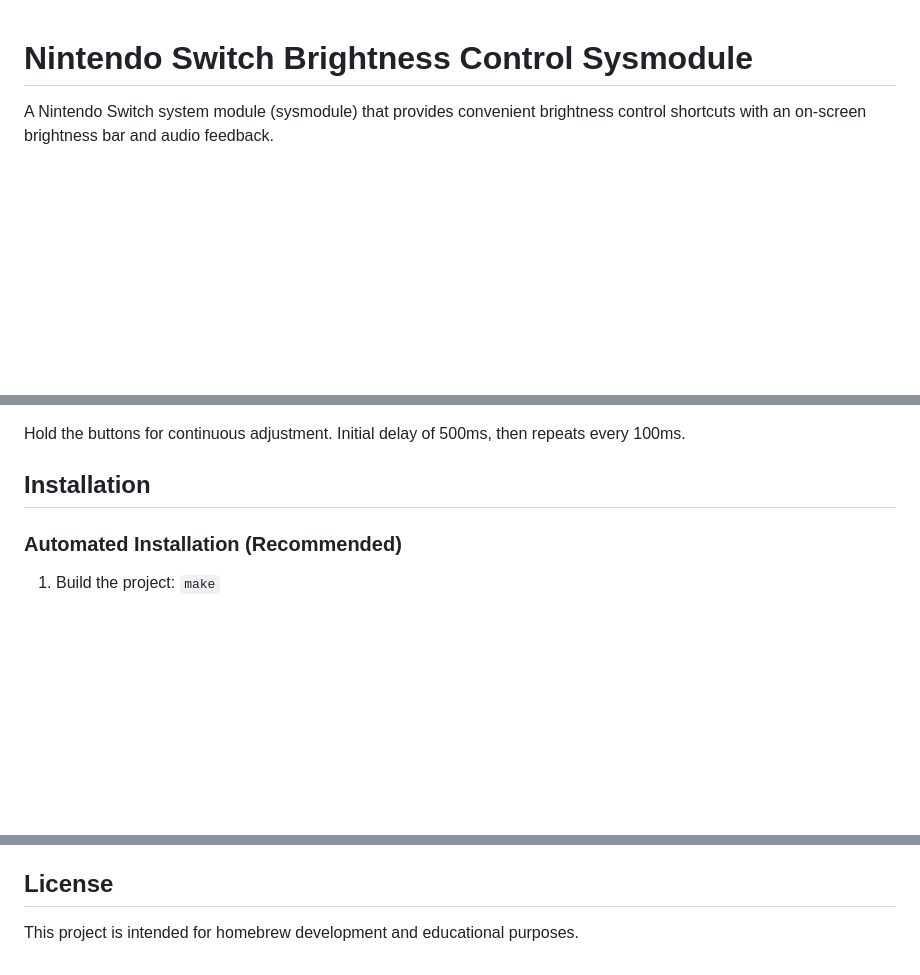
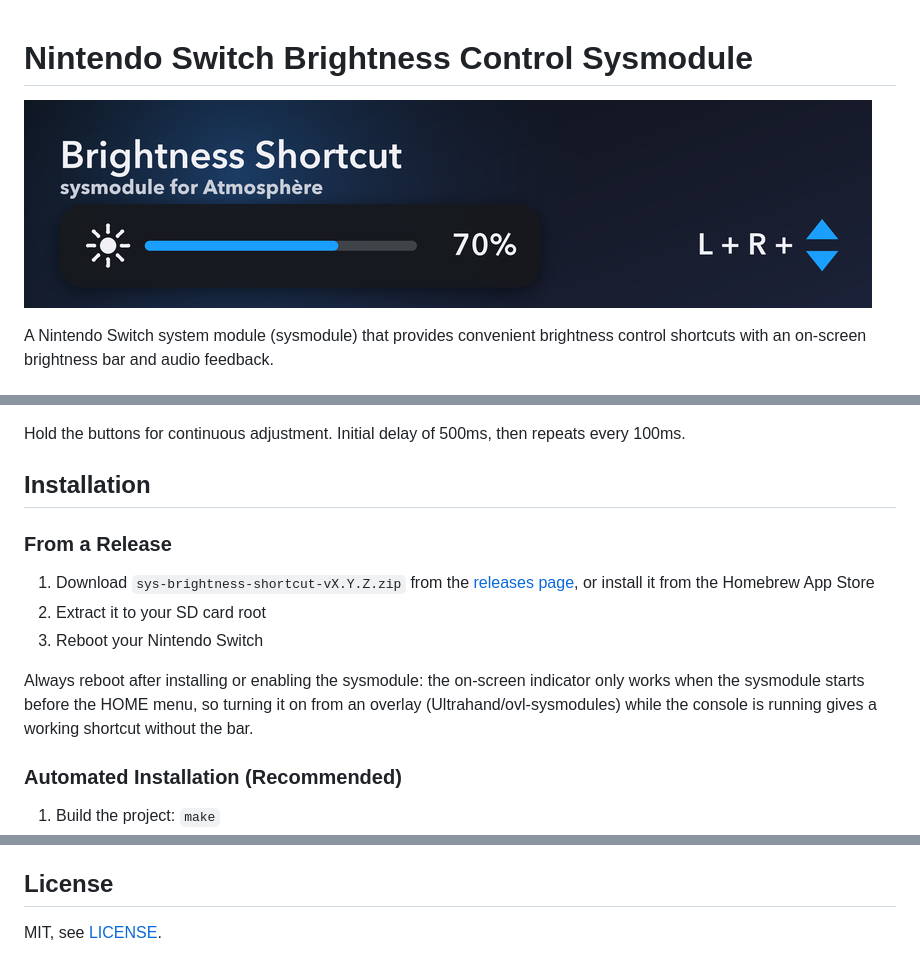
Before and after one commit to DiegoPagotto/sys-brightness-shortcut, a Markdown page: README.md, 3 parts joined by grey strips. GitHub-like rendering; pictures changed too: assets/banner.png (added); blank space fills up the shorter version.

Commit message:
chore: adds MIT license, store artwork and requires reboot in toolbox
The indicator layer must be created before the HOME menu comes up, so
enabling the sysmodule at runtime gives a shortcut without the bar.

```diff
--- a/README.md
+++ b/README.md
@@ -1,4 +1,6 @@
 # Nintendo Switch Brightness Control Sysmodule
+
+![Brightness Shortcut](assets/banner.png)
 
 A Nintendo Switch system module (sysmodule) that provides convenient brightness control shortcuts with an on-screen brightness bar and audio feedback.
 
@@ -21,6 +23,14 @@ A Nintendo Switch system module (sysmodule) that provides convenient brightness
 Hold the buttons for continuous adjustment. Initial delay of 500ms, then repeats every 100ms.
 
 ## Installation
+
+### From a Release
+
+1. Download `sys-brightness-shortcut-vX.Y.Z.zip` from the [releases page](https://github.com/DiegoPagotto/sys-brightness-shortcut/releases), or install it from the Homebrew App Store
+2. Extract it to your SD card root
+3. Reboot your Nintendo Switch
+
+Always reboot after installing or enabling the sysmodule: the on-screen indicator only works when the sysmodule starts before the HOME menu, so turning it on from an overlay (Ultrahand/ovl-sysmodules) while the console is running gives a working shortcut without the bar.
 
 ### Automated Installation (Recommended)
 
@@ -124,4 +134,4 @@ This project follows standard Nintendo Switch homebrew development practices. Wh
 
 ## License
 
-This project is intended for homebrew development and educational purposes.
+MIT, see [LICENSE](LICENSE).
```
Also changed, not shown: assets/icon.png (added), 3 other files.
